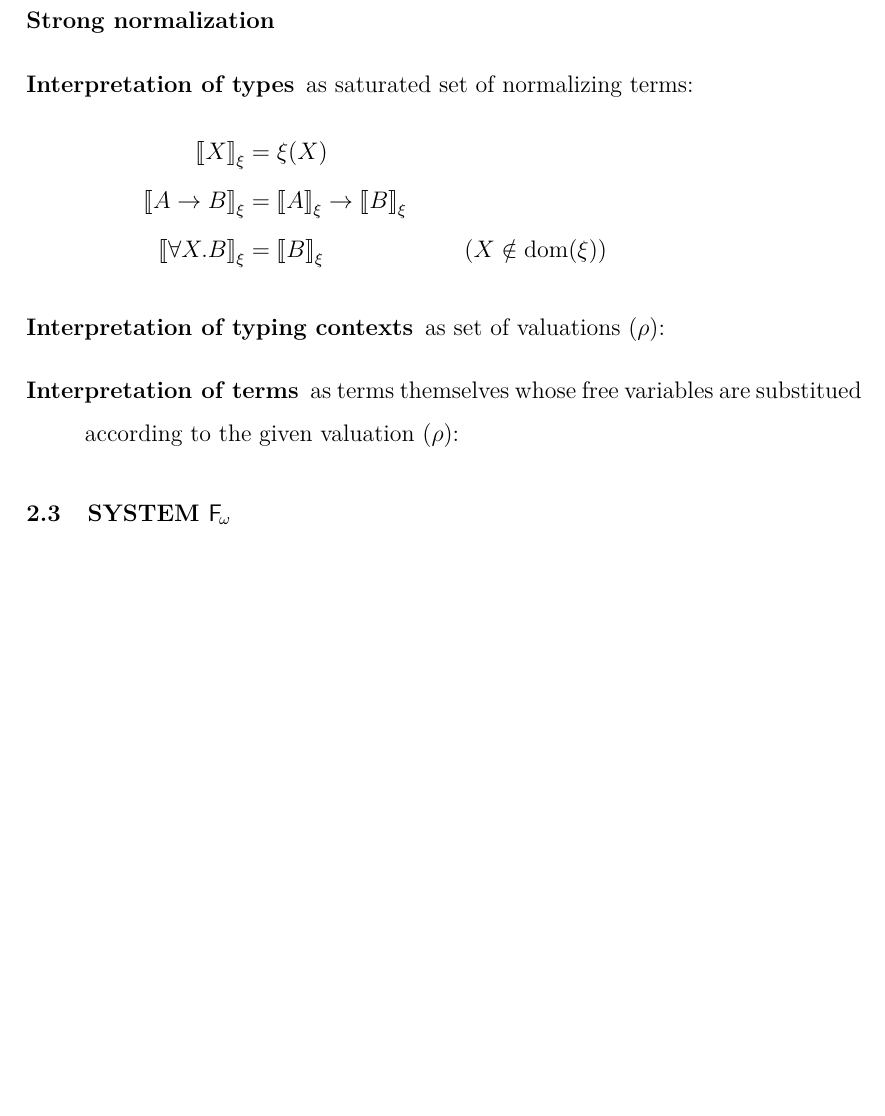
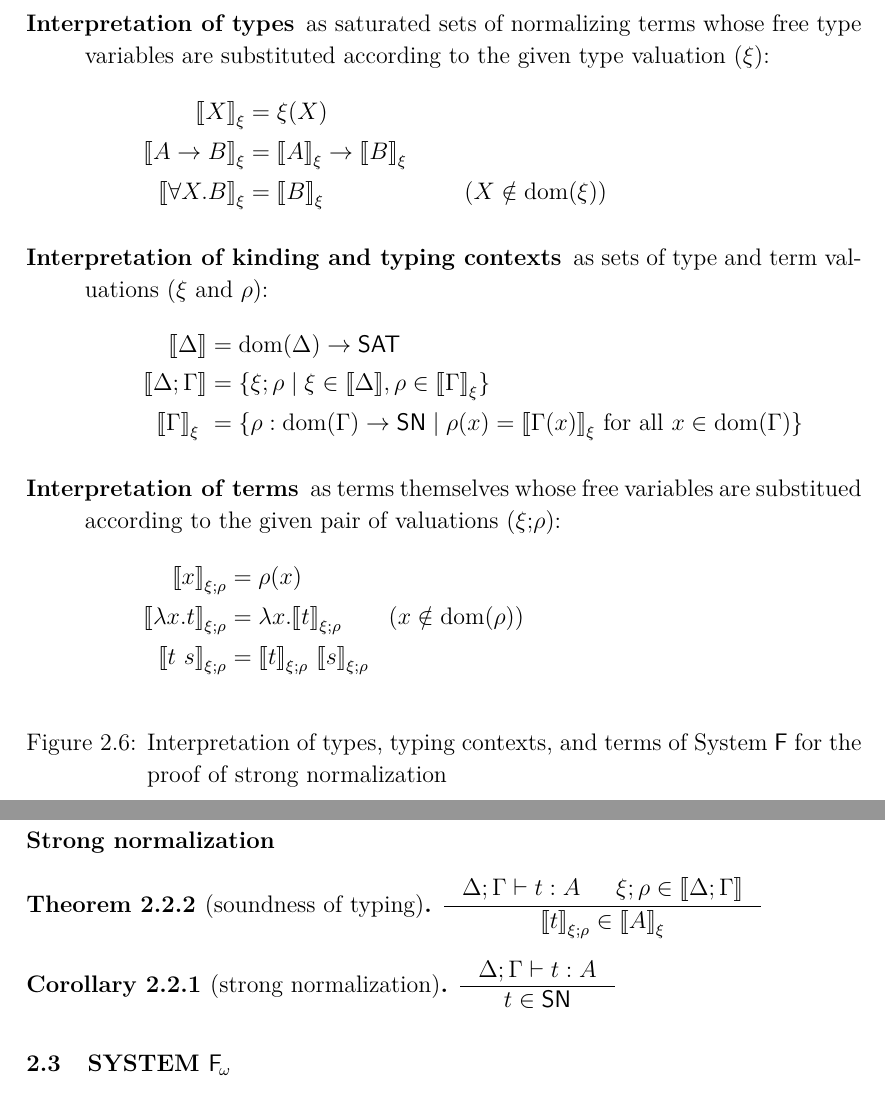
Before and after one commit to kyagrd/naxPapers, a LaTeX thesis (KiYung/main.tex, which reads KiYung/poly_f.tex): part of page 22 of 37 before the commit and two parts of pages 22 and 23 of 38 after it, the two joined at a grey line, cut at the place of the change, the shorter picture padded with empty space. Compiled offline with pdfLaTeX.

Commit message:
for tonight

```diff
--- a/KiYung/main.tex
+++ b/KiYung/main.tex
@@ -47,6 +47,7 @@
 \newcommand{\Fixi}[0]{{\ensuremath{\mathsf{\uppercase{F}\lowercase{ix}}_{\lowercase{i}}}}}
 
 \newcommand{\SN}[0]{\mathsf{SN}}
+\newcommand{\SAT}[0]{\mathsf{SAT}}
 
 \newcommand{\rulename}[1]{{\small\sc #1}}
 
--- a/KiYung/poly_f.tex
+++ b/KiYung/poly_f.tex
@@ -110,15 +113,44 @@ TODO compare curry style and church style
 
 \paragraph{Strong normalization}
 
+\begin{figure}
+\begin{singlespace}
 \begin{description}
-\item[Interpretation of types] as saturated set of normalizing terms:
+\item[Interpretation of types] as saturated sets of normalizing terms
+	whose free type variables are substituted according to
+	the given type valuation ($\xi$):
 \begin{align*}
 [| X |]_\xi           &= \xi(X) \\
 [| A -> B |]_\xi      &= [|A|]_\xi -> [|B|]_\xi \\
 [| \forall X.B |]_\xi &= [|B|]_\xi \qquad\qquad\qquad (X\notin\dom(\xi))
 \end{align*}
-\item[Interpretation of typing contexts] as set of valuations ($\rho$):
+\item[Interpretation of kinding and typing contexts]
+		       as sets of type and term valuations ($\xi$ and $\rho$):
+\begin{align*}
+[| \Delta        |] &= \dom(\Delta) -> \SAT \\
+[| \Delta;\Gamma |] &= \{ \xi;\rho \mid \xi\in[|\Delta|], \rho\in[|\Gamma|]_\xi \} \\
+[| \Gamma        |]_\xi\ &= \{ \rho : \dom(\Gamma) -> \SN \mid \rho(x)=[|\Gamma(x)|]_\xi ~\text{for all}~x\in\dom(\Gamma) \}
+\end{align*}
+\item[Interpretation of terms] as terms themselves whose free variables are
+	substitued according to the given pair of valuations ($\xi$;$\rho$):
+\begin{align*}
+[| x      |]_{\xi;\rho} &= \rho(x) \\
+[| \l x.t |]_{\xi;\rho} &= \l x . [|t|]_{\xi;\rho} \qquad (x\notin\dom(\rho)) \\
+[| t ~ s  |]_{\xi;\rho} &= [| t |]_{\xi;\rho} ~ [| s |]_{\xi;\rho}
+\end{align*}
+\end{description}
+\caption[Interpretation of System \F\ for proving strong normalization]
+	{Interpretation of types, typing contexts, and terms of System \F\
+         for the proof of strong normalization}
+\label{fig:interpF}
+\end{singlespace}
+\end{figure}
 
-\item[Interpretation of terms] as terms themselves whose free variables are
-	substitued according to the given valuation ($\rho$):
-\end{description}
+\begin{theorem}[soundness of typing]
+$ \inference{\Delta;\Gamma|- t:A & \xi;\rho \in [|\Delta;\Gamma|]}
+	    {[|t|]_{\xi;\rho} \in [|A|]_\xi} $
+\end{theorem}
+
+\begin{corollary}[strong normalization]
+	$\inference{\Delta;\Gamma |- t : A}{t \in \SN}$
+\end{corollary}
```
Also changed, not shown: KiYung/poly_fw.tex (+20 -0 lines), KiYung/poly_stlc.tex (+2 -2 lines), KiYung/poly_f.tex (3 more changed lines).
